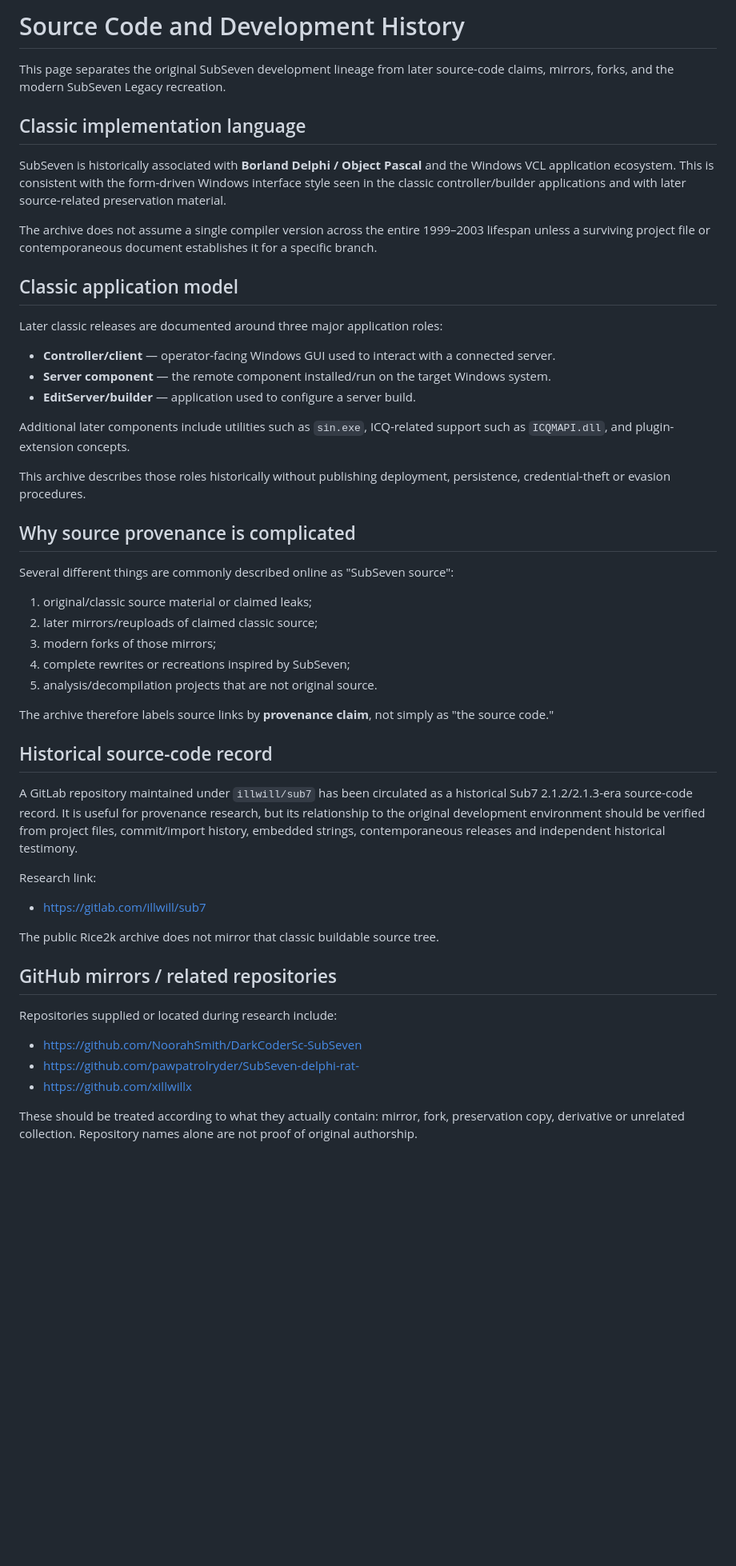
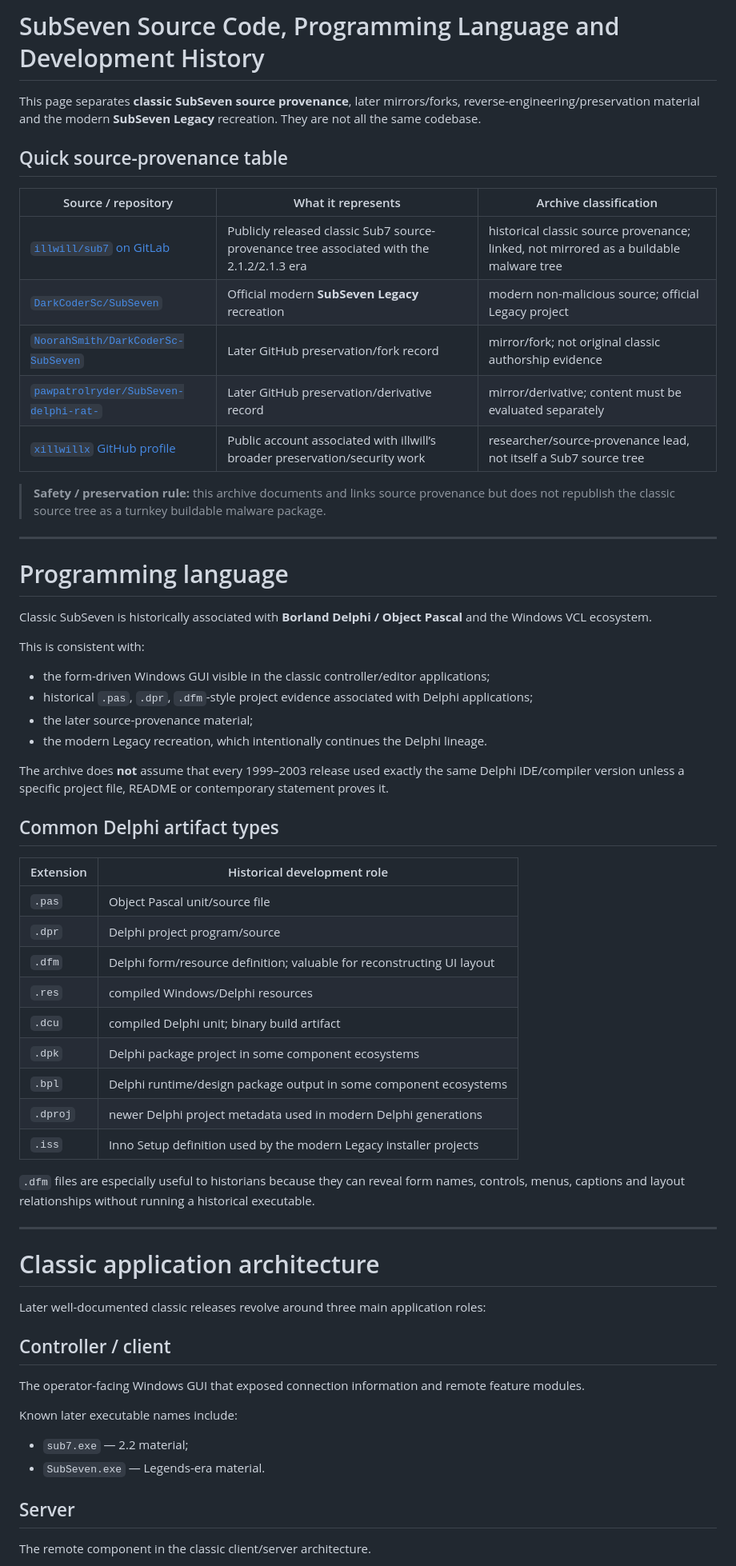
Before and after one commit to rice2k/SubSeven-Historical-Archive, a Markdown page: docs/source-code-and-development.md, the part around one of its changes. Shown at 80% size. Drawn GitHub-style; blank space fills up the shorter version.

Commit message:
Expand source-code provenance and Delphi development history

```diff
--- a/docs/source-code-and-development.md
+++ b/docs/source-code-and-development.md
@@ -1,54 +1,66 @@
-# Source Code and Development History
+# SubSeven Source Code, Programming Language and Development History
 
-This page separates the original SubSeven development lineage from later source-code claims, mirrors, forks, and the modern SubSeven Legacy recreation.
+This page separates **classic SubSeven source provenance**, later mirrors/forks, reverse-engineering/preservation material and the modern **SubSeven Legacy** recreation. They are not all the same codebase.
 
-## Classic implementation language
+## Quick source-provenance table
 
-SubSeven is historically associated with **Borland Delphi / Object Pascal** and the Windows VCL application ecosystem. This is consistent with the form-driven Windows interface style seen in the classic controller/builder applications and with later source-related preservation material.
+| Source / repository | What it represents | Archive classification |
+|---|---|---|
+| [`illwill/sub7` on GitLab](https://gitlab.com/illwill/sub7) | Publicly released classic Sub7 source-provenance tree associated with the 2.1.2/2.1.3 era | historical classic source provenance; linked, not mirrored as a buildable malware tree |
+| [`DarkCoderSc/SubSeven`](https://github.com/DarkCoderSc/SubSeven) | Official modern **SubSeven Legacy** recreation | modern non-malicious source; official Legacy project |
+| [`NoorahSmith/DarkCoderSc-SubSeven`](https://github.com/NoorahSmith/DarkCoderSc-SubSeven) | Later GitHub preservation/fork record | mirror/fork; not original classic authorship evidence |
+| [`pawpatrolryder/SubSeven-delphi-rat-`](https://github.com/pawpatrolryder/SubSeven-delphi-rat-) | Later GitHub preservation/derivative record | mirror/derivative; content must be evaluated separately |
+| [`xillwillx` GitHub profile](https://github.com/xillwillx) | Public account associated with illwill’s broader preservation/security work | researcher/source-provenance lead, not itself a Sub7 source tree |
 
-The archive does not assume a single compiler version across the entire 1999–2003 lifespan unless a surviving project file or contemporaneous document establishes it for a specific branch.
+> **Safety / preservation rule:** this archive documents and links source provenance but does not republish the classic source tree as a turnkey buildable malware package.
 
-## Classic application model
+---
 
-Later classic releases are documented around three major application roles:
+# Programming language
 
-- **Controller/client** — operator-facing Windows GUI used to interact with a connected server.
-- **Server component** — the remote component installed/run on the target Windows system.
-- **EditServer/builder** — application used to configure a server build.
+Classic SubSeven is historically associated with **Borland Delphi / Object Pascal** and the Windows VCL ecosystem.
 
-Additional later components include utilities such as `sin.exe`, ICQ-related support such as `ICQMAPI.dll`, and plugin-extension concepts.
+This is consistent with:
 
-This archive describes those roles historically without publishing deployment, persistence, credential-theft or evasion procedures.
+- the form-driven Windows GUI visible in the classic controller/editor applications;
+- historical `.pas`, `.dpr`, `.dfm`-style project evidence associated with Delphi applications;
+- the later source-provenance material;
+- the modern Legacy recreation, which intentionally continues the Delphi lineage.
 
-## Why source provenance is complicated
+The archive does **not** assume that every 1999–2003 release used exactly the same Delphi IDE/compiler version unless a specific project file, README or contemporary statement proves it.
 
-Several different things are commonly described online as "SubSeven source":
+## Common Delphi artifact types
 
-1. original/classic source material or claimed leaks;
-2. later mirrors/reuploads of claimed classic source;
-3. modern forks of those mirrors;
-4. complete rewrites or recreations inspired by SubSeven;
-5. analysis/decompilation projects that are not original source.
+| Extension | Historical development role |
+|---|---|
+| `.pas` | Object Pascal unit/source file |
+| `.dpr` | Delphi project program/source |
+| `.dfm` | Delphi form/resource definition; valuable for reconstructing UI layout |
+| `.res` | compiled Windows/Delphi resources |
+| `.dcu` | compiled Delphi unit; binary build artifact |
+| `.dpk` | Delphi package project in some component ecosystems |
+| `.bpl` | Delphi runtime/design package output in some component ecosystems |
+| `.dproj` | newer Delphi project metadata used in modern Delphi generations |
+| `.iss` | Inno Setup definition used by the modern Legacy installer projects |
 
-The archive therefore labels source links by **provenance claim**, not simply as "the source code."
+`.dfm` files are especially useful to historians because they can reveal form names, controls, menus, captions and layout relationships without running a historical executable.
 
-## Historical source-code record
+---
 
-A GitLab repository maintained under `illwill/sub7` has been circulated as a historical Sub7 2.1.2/2.1.3-era source-code record. It is useful for provenance research, but its relationship to the original development environment should be verified from project files, commit/import history, embedded strings, contemporaneous releases and independent historical testimony.
+# Classic application architecture
 
-Research link:
+Later well-documented classic releases revolve around three main application roles:
 
-- https://gitlab.com/illwill/sub7
+## Controller / client
 
-The public Rice2k archive does not mirror that classic buildable source tree.
+The operator-facing Windows GUI that exposed connection information and remote feature modules.
 
-## GitHub mirrors / related repositories
+Known later executable names include:
 
-Repositories supplied or located during research include:
+- `sub7.exe` — 2.2 material;
+- `SubSeven.exe` — Legends-era material.
 
-- https://github.com/NoorahSmith/DarkCoderSc-SubSeven
-- https://github.com/pawpatrolryder/SubSeven-delphi-rat-
-- https://github.com/xillwillx
+## Server
 
-These should be treated according to what they actually contain: mirror, fork, preservation copy, derivative or unrelated collection. Repository names alone are not proof of original authorship.
+The remote component in the classic client/server architecture.
 
```
Also changed, not shown: other parts of docs/source-code-and-development.md (+171 -51 lines).
